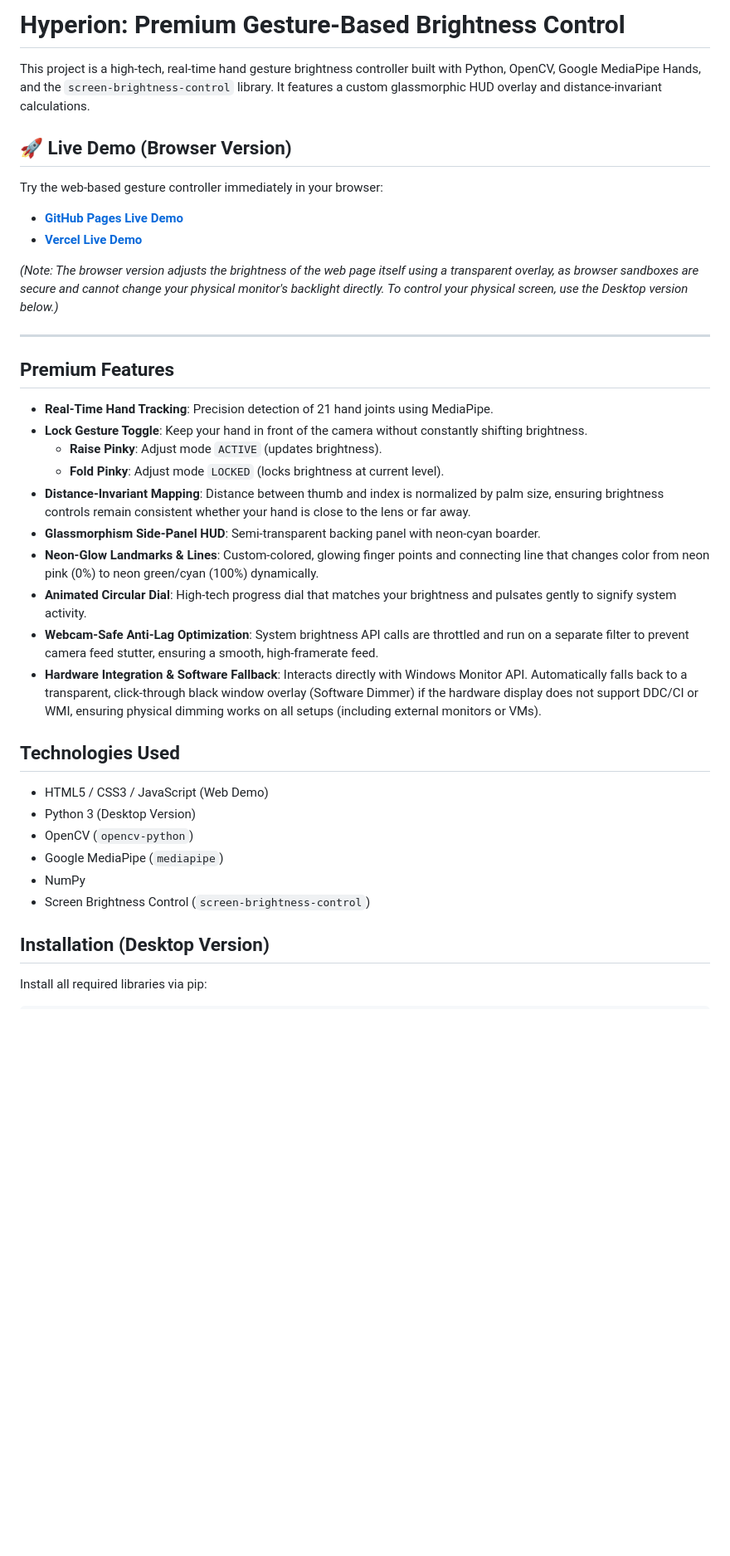
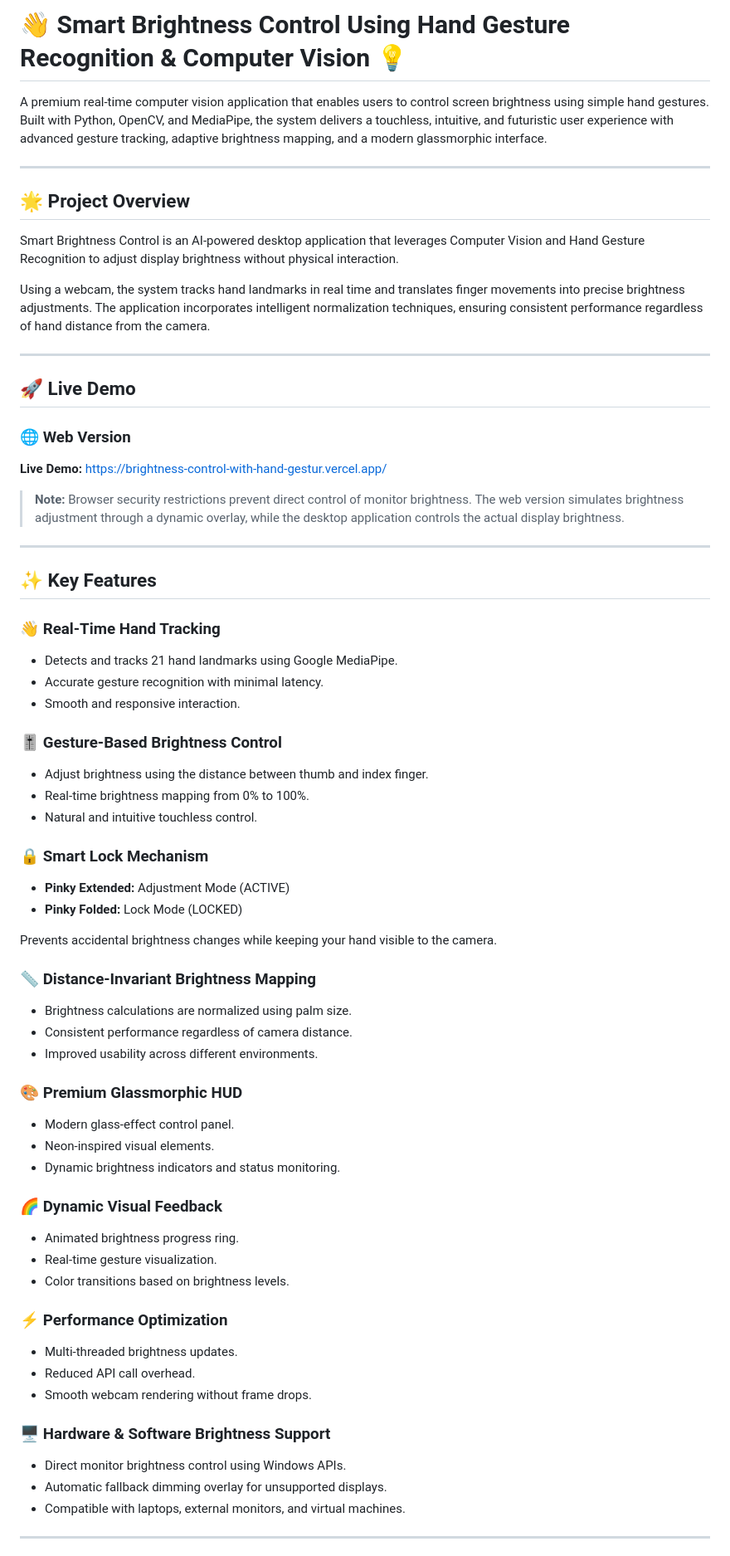
Before and after one commit to uTharun23/Brightness-control-with-hand-gestures, a Markdown page: README.md, the part around one of its changes. Shown at 83% size. GitHub-like rendering; blank space fills up the shorter version.

```diff
--- a/README.md
+++ b/README.md
@@ -1,39 +1,77 @@
-# Hyperion: Premium Gesture-Based Brightness Control
+# 👋 Smart Brightness Control Using Hand Gesture Recognition & Computer Vision 💡
 
-This project is a high-tech, real-time hand gesture brightness controller built with Python, OpenCV, Google MediaPipe Hands, and the `screen-brightness-control` library. It features a custom glassmorphic HUD overlay and distance-invariant calculations.
-
-## 🚀 Live Demo (Browser Version)
-
-Try the web-based gesture controller immediately in your browser:
-- **[GitHub Pages Live Demo](https://utharun23.github.io/Brightness-control-with-hand-gestures/)**
-- **[Vercel Live Demo](https://brightness-control-with-hand-gestur.vercel.app/)**
-
-*(Note: The browser version adjusts the brightness of the web page itself using a transparent overlay, as browser sandboxes are secure and cannot change your physical monitor's backlight directly. To control your physical screen, use the Desktop version below.)*
+A premium real-time computer vision application that enables users to control screen brightness using simple hand gestures. Built with Python, OpenCV, and MediaPipe, the system delivers a touchless, intuitive, and futuristic user experience with advanced gesture tracking, adaptive brightness mapping, and a modern glassmorphic interface.
 
 ---
 
-## Premium Features
+## 🌟 Project Overview
 
-- **Real-Time Hand Tracking**: Precision detection of 21 hand joints using MediaPipe.
-- **Lock Gesture Toggle**: Keep your hand in front of the camera without constantly shifting brightness.
-  - **Raise Pinky**: Adjust mode `ACTIVE` (updates brightness).
-  - **Fold Pinky**: Adjust mode `LOCKED` (locks brightness at current level).
-- **Distance-Invariant Mapping**: Distance between thumb and index is normalized by palm size, ensuring brightness controls remain consistent whether your hand is close to the lens or far away.
-- **Glassmorphism Side-Panel HUD**: Semi-transparent backing panel with neon-cyan boarder.
-- **Neon-Glow Landmarks & Lines**: Custom-colored, glowing finger points and connecting line that changes color from neon pink (0%) to neon green/cyan (100%) dynamically.
-- **Animated Circular Dial**: High-tech progress dial that matches your brightness and pulsates gently to signify system activity.
-- **Webcam-Safe Anti-Lag Optimization**: System brightness API calls are throttled and run on a separate filter to prevent camera feed stutter, ensuring a smooth, high-framerate feed.
-- **Hardware Integration & Software Fallback**: Interacts directly with Windows Monitor API. Automatically falls back to a transparent, click-through black window overlay (Software Dimmer) if the hardware display does not support DDC/CI or WMI, ensuring physical dimming works on all setups (including external monitors or VMs).
+Smart Brightness Control is an AI-powered desktop application that leverages Computer Vision and Hand Gesture Recognition to adjust display brightness without physical interaction.
 
-## Technologies Used
+Using a webcam, the system tracks hand landmarks in real time and translates finger movements into precise brightness adjustments. The application incorporates intelligent normalization techniques, ensuring consistent performance regardless of hand distance from the camera.
 
-- HTML5 / CSS3 / JavaScript (Web Demo)
-- Python 3 (Desktop Version)
-- OpenCV (`opencv-python`)
-- Google MediaPipe (`mediapipe`)
-- NumPy
-- Screen Brightness Control (`screen-brightness-control`)
+---
 
-## Installation (Desktop Version)
+## 🚀 Live Demo
 
-Install all required libraries via pip:
+### 🌐 Web Version
+
+**Live Demo:** https://brightness-control-with-hand-gestur.vercel.app/
+
+> **Note:** Browser security restrictions prevent direct control of monitor brightness. The web version simulates brightness adjustment through a dynamic overlay, while the desktop application controls the actual display brightness.
+
+---
+
+## ✨ Key Features
+
+### 👋 Real-Time Hand Tracking
+
+* Detects and tracks 21 hand landmarks using Google MediaPipe.
+* Accurate gesture recognition with minimal latency.
+* Smooth and responsive interaction.
+
+### 🎚️ Gesture-Based Brightness Control
+
+* Adjust brightness using the distance between thumb and index finger.
+* Real-time brightness mapping from 0% to 100%.
+* Natural and intuitive touchless control.
+
+### 🔒 Smart Lock Mechanism
+
+* **Pinky Extended:** Adjustment Mode (ACTIVE)
+* **Pinky Folded:** Lock Mode (LOCKED)
+
+Prevents accidental brightness changes while keeping your hand visible to the camera.
+
+### 📏 Distance-Invariant Brightness Mapping
+
+* Brightness calculations are normalized using palm size.
+* Consistent performance regardless of camera distance.
+* Improved usability across different environments.
+
+### 🎨 Premium Glassmorphic HUD
+
+* Modern glass-effect control panel.
+* Neon-inspired visual elements.
+* Dynamic brightness indicators and status monitoring.
+
+### 🌈 Dynamic Visual Feedback
+
+* Animated brightness progress ring.
+* Real-time gesture visualization.
+* Color transitions based on brightness levels.
+
+### ⚡ Performance Optimization
+
+* Multi-threaded brightness updates.
+* Reduced API call overhead.
+* Smooth webcam rendering without frame drops.
+
+### 🖥️ Hardware & Software Brightness Support
+
+* Direct monitor brightness control using Windows APIs.
+* Automatic fallback dimming overlay for unsupported displays.
+* Compatible with laptops, external monitors, and virtual machines.
+
+---
+
```
Also changed, not shown: other parts of README.md (+113 -9 lines).
